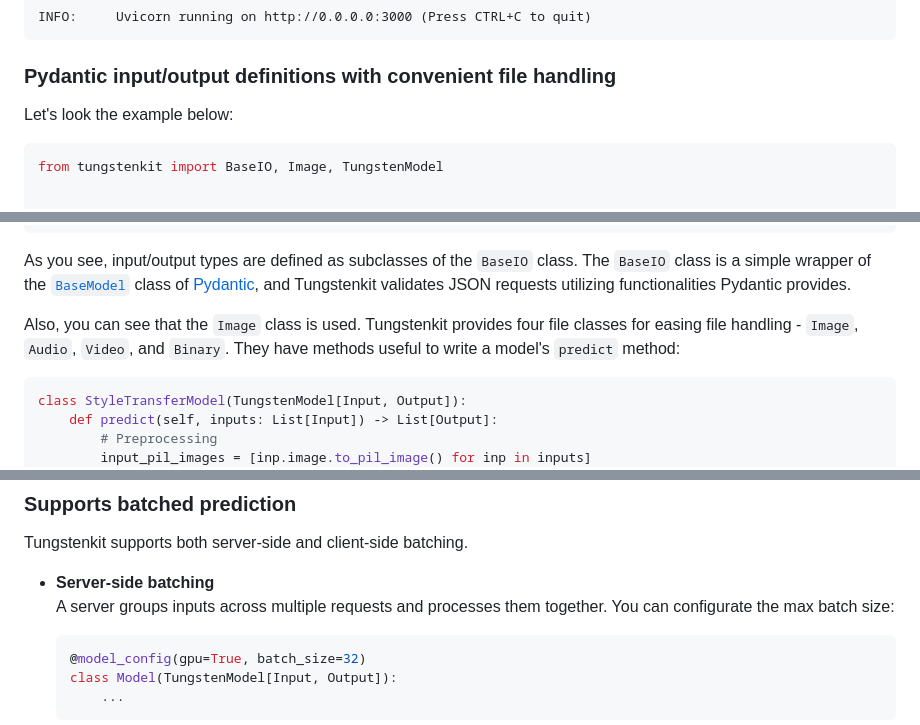
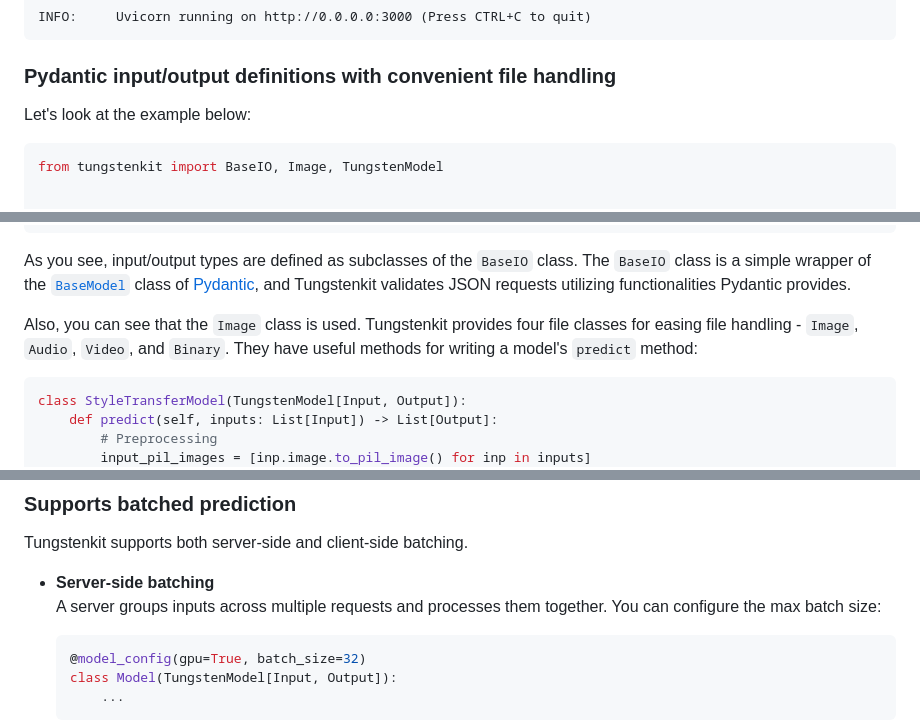
Before and after one commit to tungsten-ai/tungstenkit, a Markdown page: README.md, 3 parts joined by grey strips. Drawn GitHub-style.

Commit message:
chore: update readme

````diff
--- a/README.md
+++ b/README.md
@@ -173,7 +173,7 @@ INFO:     Uvicorn running on http://0.0.0.0:3000 (Press CTRL+C to quit)
 ```
 
 ### Pydantic input/output definitions with convenient file handling
-Let's look the example below:
+Let's look at the example below:
 ```python
 from tungstenkit import BaseIO, Image, TungstenModel
 
@@ -191,7 +191,7 @@ class StyleTransferModel(TungstenModel[Input, Output]):
 ```
 As you see, input/output types are defined as subclasses of the ``BaseIO`` class. The ``BaseIO`` class is a simple wrapper of the [``BaseModel``](https://docs.pydantic.dev/latest/usage/models/) class of [Pydantic](https://docs.pydantic.dev/latest/), and Tungstenkit validates JSON requests utilizing functionalities Pydantic provides.
 
-Also, you can see that the ``Image`` class is used. Tungstenkit provides four file classes for easing file handling - ``Image``, ``Audio``, ``Video``, and ``Binary``. They have methods useful to write a model's ``predict`` method:
+Also, you can see that the ``Image`` class is used. Tungstenkit provides four file classes for easing file handling - ``Image``, ``Audio``, ``Video``, and ``Binary``. They have useful methods for writing a model's ``predict`` method:
 
 ```python
 class StyleTransferModel(TungstenModel[Input, Output]):
@@ -211,7 +211,7 @@ Tungstenkit supports both server-side and client-side batching.
 
 - **Server-side batching**
     A server groups inputs across multiple requests and processes them together.
-    You can configurate the max batch size:
+    You can configure the max batch size:
     ```python
     @model_config(gpu=True, batch_size=32)
     class Model(TungstenModel[Input, Output]):
````
